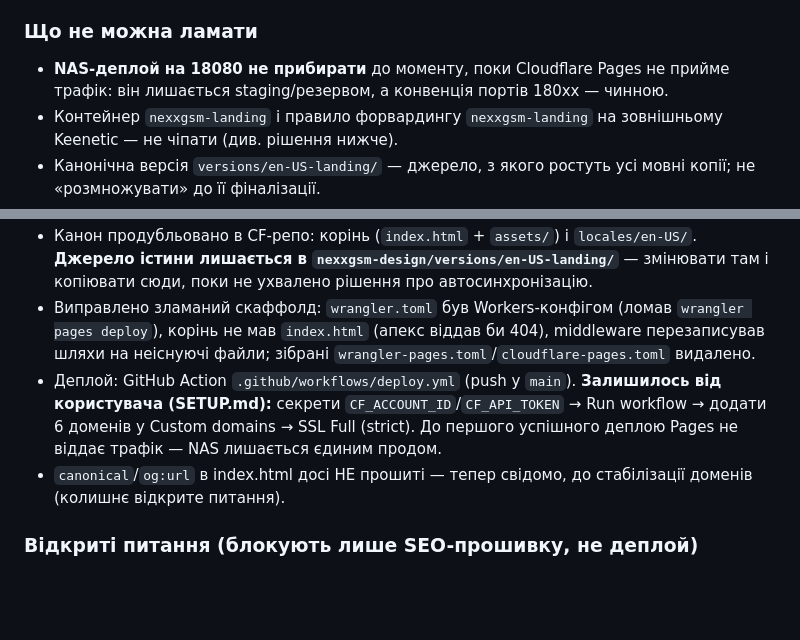
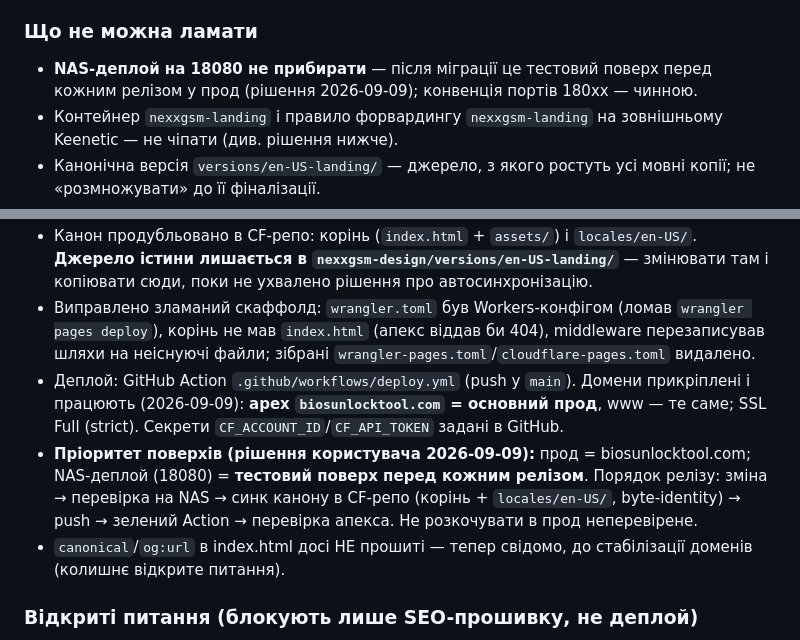
Before and after one commit to vaoferi/nexxgsm-design, a Markdown page: docs/architecture-decisions.md, 2 parts joined by grey strips. GitHub-like rendering; blank space fills up the shorter version.

```diff
--- a/docs/architecture-decisions.md
+++ b/docs/architecture-decisions.md
@@ -35,7 +35,7 @@
 
 ### Що не можна ламати
 
-- **NAS-деплой на 18080 не прибирати** до моменту, поки Cloudflare Pages не прийме трафік: він лишається staging/резервом, а конвенція портів 180xx — чинною.
+- **NAS-деплой на 18080 не прибирати** — після міграції це тестовий поверх перед кожним релізом у прод (рішення 2026-09-09); конвенція портів 180xx — чинною.
 - Контейнер `nexxgsm-landing` і правило форвардингу `nexxgsm-landing` на зовнішньому Keenetic — не чіпати (див. рішення нижче).
 - Канонічна версія `versions/en-US-landing/` — джерело, з якого ростуть усі мовні копії; не «розмножувати» до її фіналізації.
 - git-remote зараз вказує на старий репозиторій; **не перебазовувати/не перейменовувати remote** без окремої команди користувача — міграція в `vaoferi/biosunlocktool` є окремим кроком.
@@ -53,7 +53,8 @@
 - **Схема підтверджена реальністю:** апекс `biosunlocktool.com` обслуговує канон en-US напряму з **кореня** репо (не з `us.`); субдомени `in./de./pl./af.` → `/locales/<locale>/` (308-редірект через `functions/_middleware.ts`); www — як апекс.
 - Канон продубльовано в CF-репо: корінь (`index.html` + `assets/`) і `locales/en-US/`. **Джерело істини лишається в `nexxgsm-design/versions/en-US-landing/`** — змінювати там і копіювати сюди, поки не ухвалено рішення про автосинхронізацію.
 - Виправлено зламаний скаффолд: `wrangler.toml` був Workers-конфігом (ломав `wrangler pages deploy`), корінь не мав `index.html` (апекс віддав би 404), middleware перезаписував шляхи на неіснуючі файли; зібрані `wrangler-pages.toml`/`cloudflare-pages.toml` видалено.
-- Деплой: GitHub Action `.github/workflows/deploy.yml` (push у `main`). **Залишилось від користувача (SETUP.md):** секрети `CF_ACCOUNT_ID`/`CF_API_TOKEN` → Run workflow → додати 6 доменів у Custom domains → SSL Full (strict). До першого успішного деплою Pages не віддає трафік — NAS лишається єдиним продом.
+- Деплой: GitHub Action `.github/workflows/deploy.yml` (push у `main`). Домени прикріплені і працюють (2026-09-09): **apex `biosunlocktool.com` = основний прод**, www — те саме; SSL Full (strict). Секрети `CF_ACCOUNT_ID`/`CF_API_TOKEN` задані в GitHub.
+- **Пріоритет поверхів (рішення користувача 2026-09-09):** прод = biosunlocktool.com; NAS-деплой (18080) = **тестовий поверх перед кожним релізом**. Порядок релізу: зміна → перевірка на NAS → синк канону в CF-репо (корінь + `locales/en-US/`, byte-identity) → push → зелений Action → перевірка апекса. Не розкочувати в прод неперевірене.
 - `canonical`/`og:url` в index.html досі НЕ прошиті — тепер свідомо, до стабілізації доменів (колишнє відкрите питання).
 
 ### Відкриті питання (блокують лише SEO-прошивку, не деплой)
```
Also changed, not shown: README.md (+6 -4 lines), SPEC.md (+10 -9 lines).
